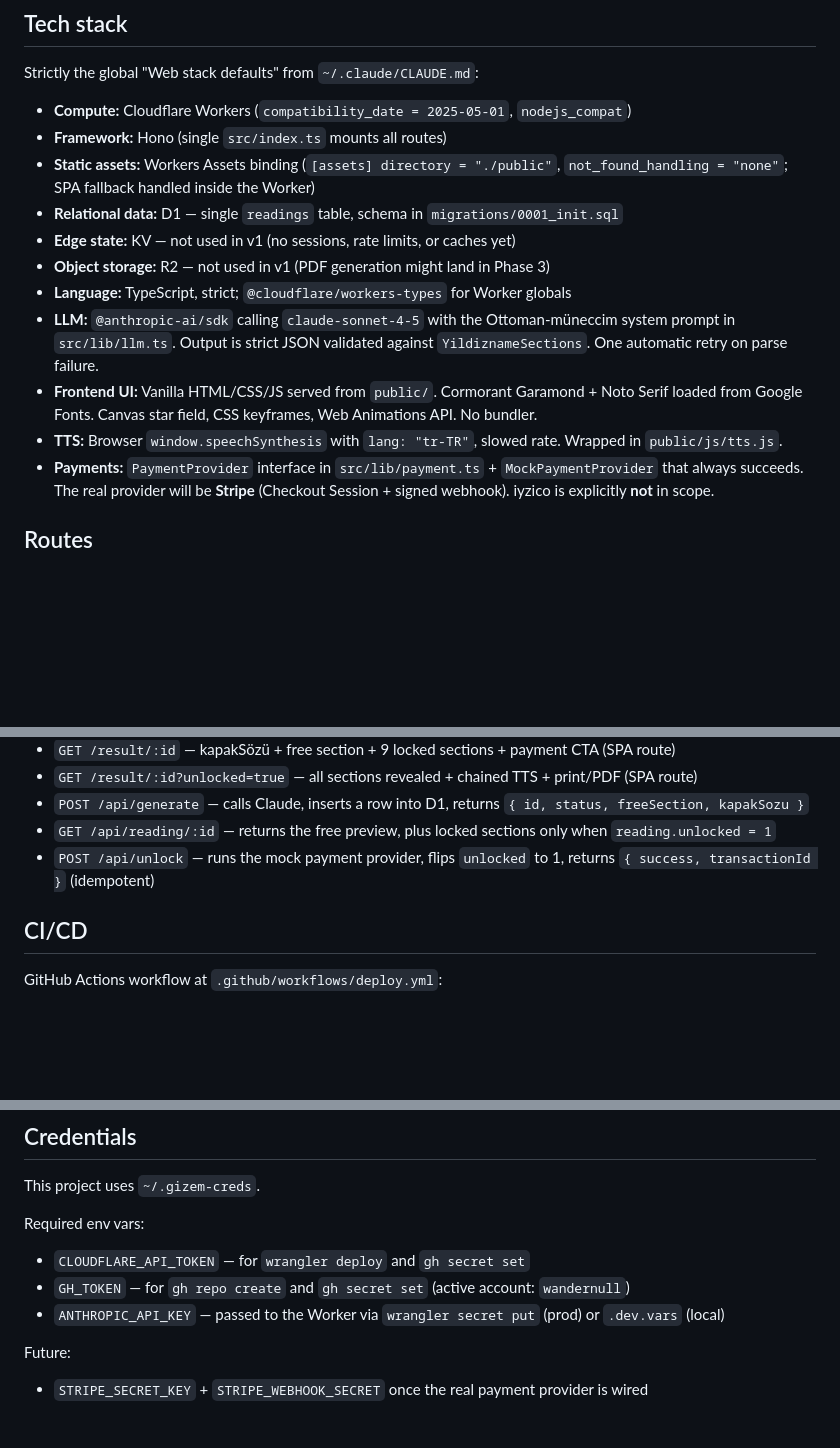
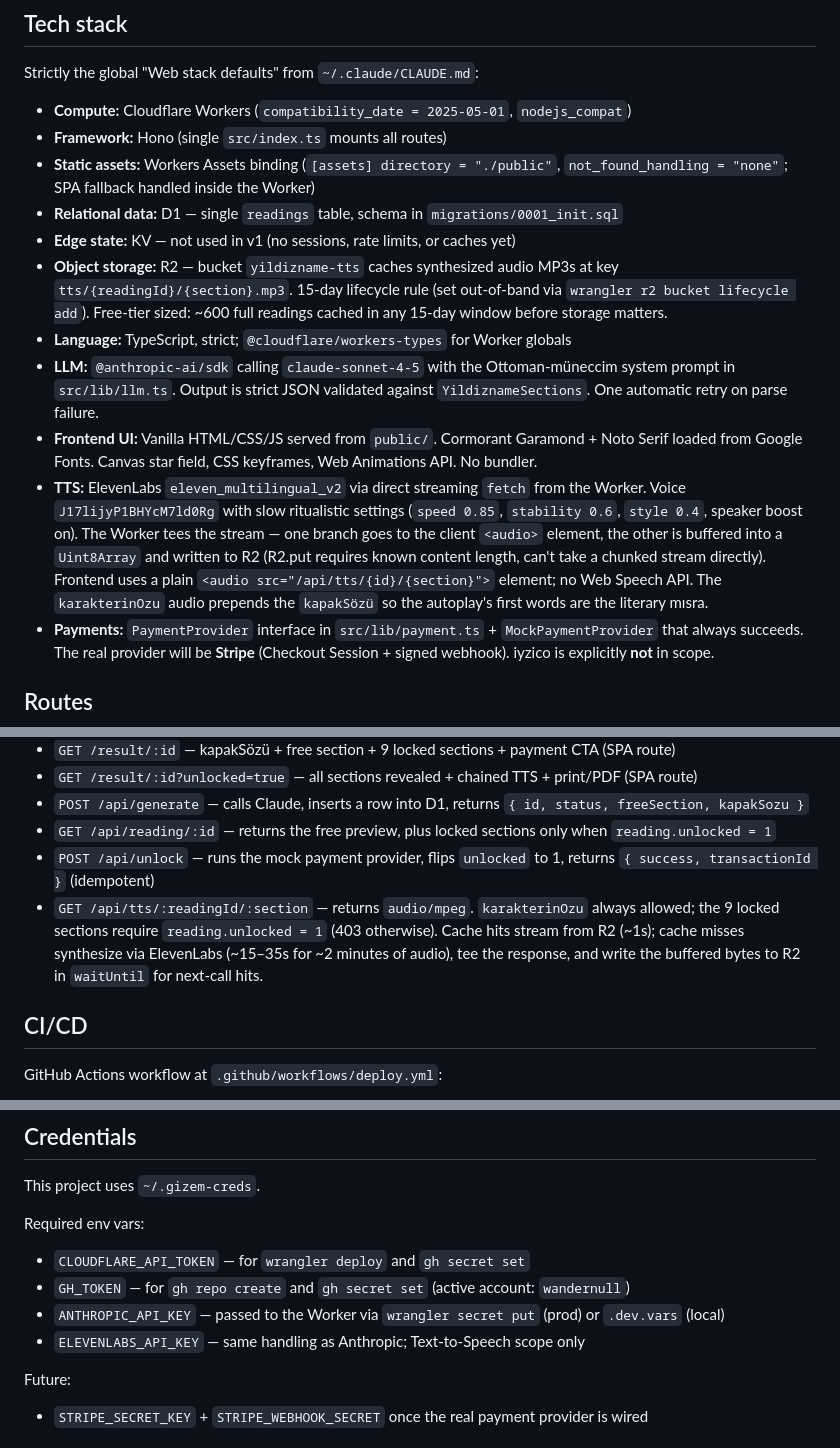
Before and after one commit to wandernull/yildizname, a Markdown page: CLAUDE.md, 3 parts joined by grey strips. Rendered like a GitHub page; blank space fills up the shorter version.

```diff
--- a/CLAUDE.md
+++ b/CLAUDE.md
@@ -23,11 +23,11 @@ Strictly the global "Web stack defaults" from `~/.claude/CLAUDE.md`:
 - **Static assets:** Workers Assets binding (`[assets] directory = "./public"`, `not_found_handling = "none"`; SPA fallback handled inside the Worker)
 - **Relational data:** D1 — single `readings` table, schema in `migrations/0001_init.sql`
 - **Edge state:** KV — not used in v1 (no sessions, rate limits, or caches yet)
-- **Object storage:** R2 — not used in v1 (PDF generation might land in Phase 3)
+- **Object storage:** R2 — bucket `yildizname-tts` caches synthesized audio MP3s at key `tts/{readingId}/{section}.mp3`. 15-day lifecycle rule (set out-of-band via `wrangler r2 bucket lifecycle add`). Free-tier sized: ~600 full readings cached in any 15-day window before storage matters.
 - **Language:** TypeScript, strict; `@cloudflare/workers-types` for Worker globals
 - **LLM:** `@anthropic-ai/sdk` calling `claude-sonnet-4-5` with the Ottoman-müneccim system prompt in `src/lib/llm.ts`. Output is strict JSON validated against `YildiznameSections`. One automatic retry on parse failure.
 - **Frontend UI:** Vanilla HTML/CSS/JS served from `public/`. Cormorant Garamond + Noto Serif loaded from Google Fonts. Canvas star field, CSS keyframes, Web Animations API. No bundler.
-- **TTS:** Browser `window.speechSynthesis` with `lang: "tr-TR"`, slowed rate. Wrapped in `public/js/tts.js`.
+- **TTS:** ElevenLabs `eleven_multilingual_v2` via direct streaming `fetch` from the Worker. Voice `J17lijyP1BHYcM7ld0Rg` with slow ritualistic settings (`speed 0.85`, `stability 0.6`, `style 0.4`, speaker boost on). The Worker tees the stream — one branch goes to the client `<audio>` element, the other is buffered into a `Uint8Array` and written to R2 (R2.put requires known content length, can't take a chunked stream directly). Frontend uses a plain `<audio src="/api/tts/{id}/{section}">` element; no Web Speech API. The `karakterinOzu` audio prepends the `kapakSözü` so the autoplay's first words are the literary mısra.
 - **Payments:** `PaymentProvider` interface in `src/lib/payment.ts` + `MockPaymentProvider` that always succeeds. The real provider will be **Stripe** (Checkout Session + signed webhook). iyzico is explicitly **not** in scope.
 
 ## Routes
@@ -39,6 +39,7 @@ Strictly the global "Web stack defaults" from `~/.claude/CLAUDE.md`:
 - `POST /api/generate` — calls Claude, inserts a row into D1, returns `{ id, status, freeSection, kapakSozu }`
 - `GET /api/reading/:id` — returns the free preview, plus locked sections only when `reading.unlocked = 1`
 - `POST /api/unlock` — runs the mock payment provider, flips `unlocked` to 1, returns `{ success, transactionId }` (idempotent)
+- `GET /api/tts/:readingId/:section` — returns `audio/mpeg`. `karakterinOzu` always allowed; the 9 locked sections require `reading.unlocked = 1` (403 otherwise). Cache hits stream from R2 (~1s); cache misses synthesize via ElevenLabs (~15–35s for ~2 minutes of audio), tee the response, and write the buffered bytes to R2 in `waitUntil` for next-call hits.
 
 ## CI/CD
 GitHub Actions workflow at `.github/workflows/deploy.yml`:
@@ -62,6 +63,7 @@ Required env vars:
 - `CLOUDFLARE_API_TOKEN` — for `wrangler deploy` and `gh secret set`
 - `GH_TOKEN` — for `gh repo create` and `gh secret set` (active account: `wandernull`)
 - `ANTHROPIC_API_KEY` — passed to the Worker via `wrangler secret put` (prod) or `.dev.vars` (local)
+- `ELEVENLABS_API_KEY` — same handling as Anthropic; Text-to-Speech scope only
 
 Future:
 - `STRIPE_SECRET_KEY` + `STRIPE_WEBHOOK_SECRET` once the real payment provider is wired
```
Also changed, not shown: PROJECT_PLAN.md (+13 -0 lines).
